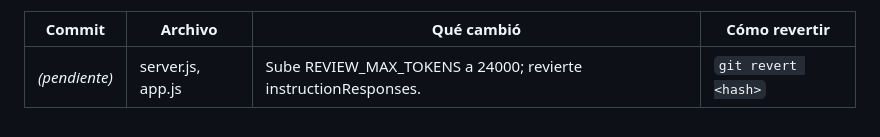
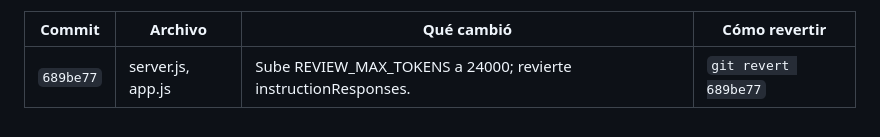
Before and after one commit to AugustoGiorgi/RAG2, a Markdown page: CHANGELOG_WORKPAPER.md, the part around the change. GitHub-like rendering.

Commit message:
docs: record review truncation fix hash
Co-Authored-By: Claude Opus 4.8 <noreply@anthropic.com>

```diff
--- a/CHANGELOG_WORKPAPER.md
+++ b/CHANGELOG_WORKPAPER.md
@@ -201,4 +201,4 @@ Fix:
 
 | Commit | Archivo | Qué cambió | Cómo revertir |
 |---|---|---|---|
-| _(pendiente)_ | server.js, app.js | Sube REVIEW_MAX_TOKENS a 24000; revierte instructionResponses. | `git revert <hash>` |
+| `689be77` | server.js, app.js | Sube REVIEW_MAX_TOKENS a 24000; revierte instructionResponses. | `git revert 689be77` |
```
